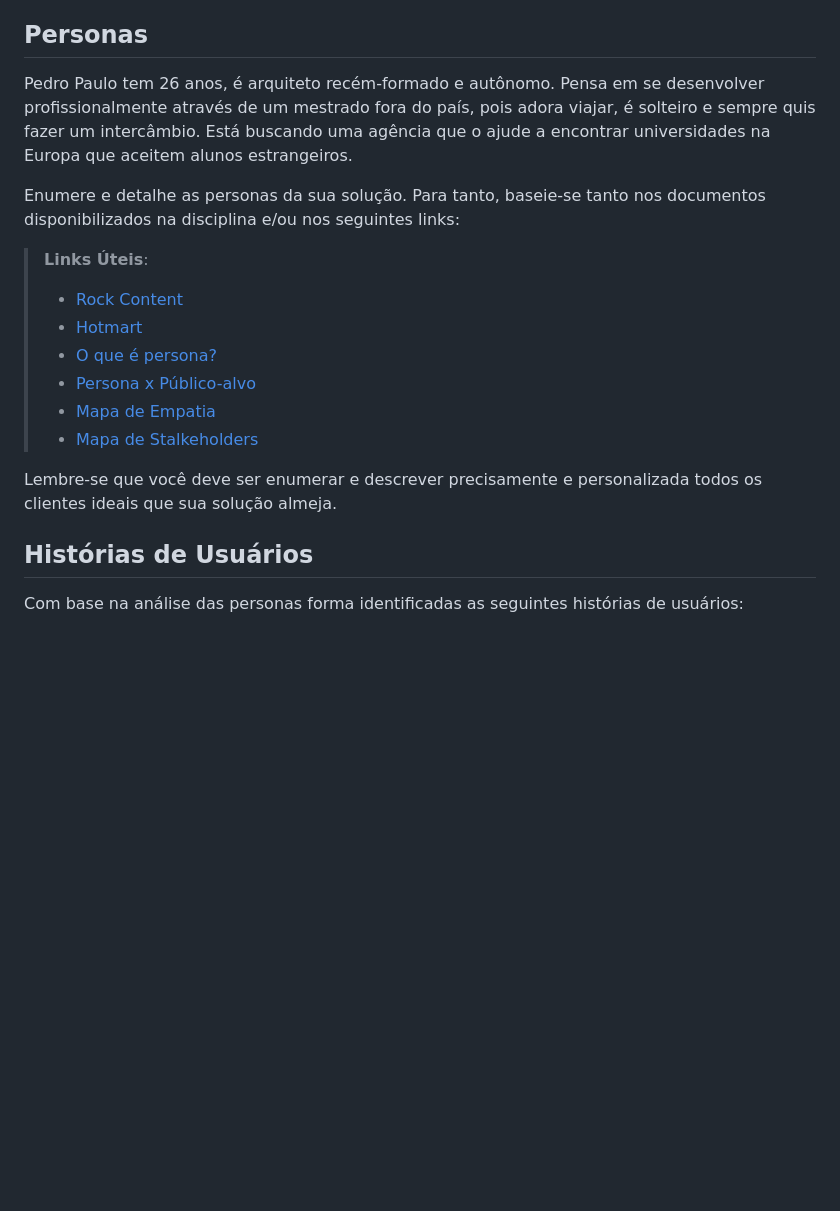
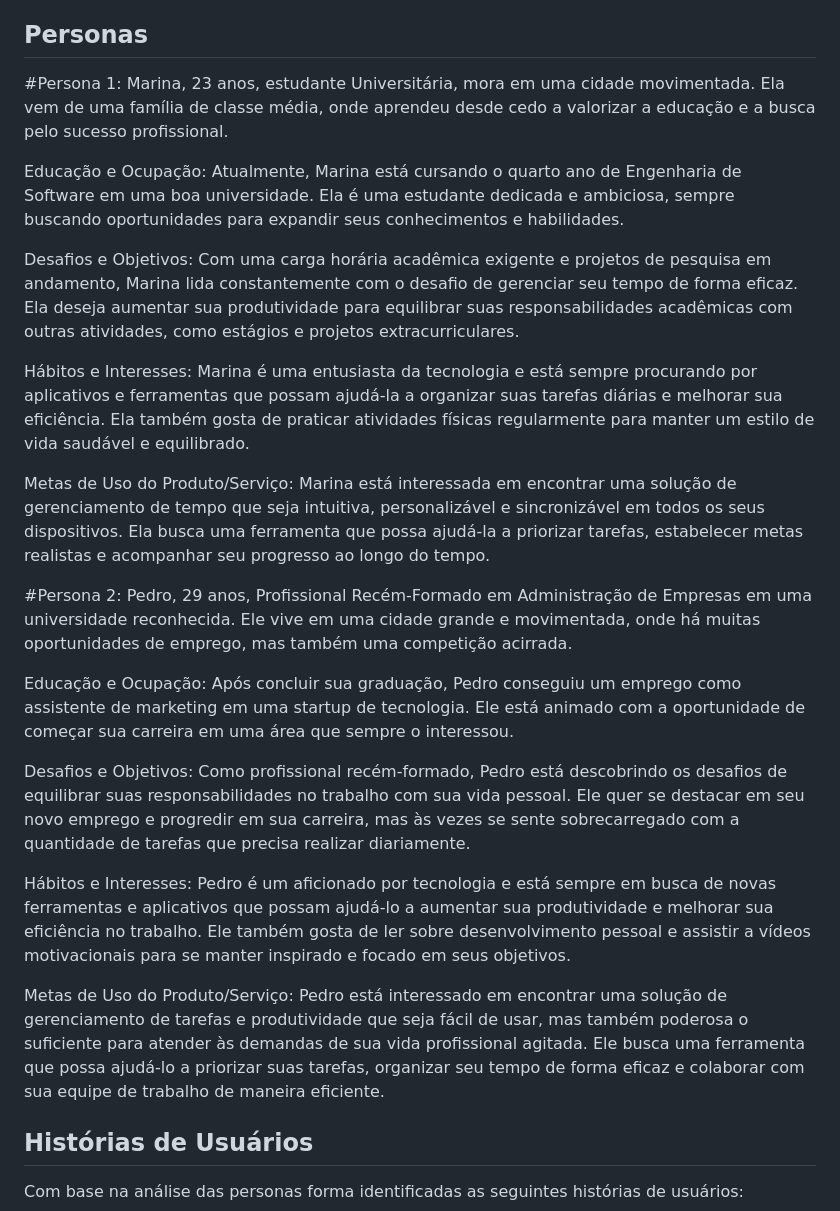
Before and after one commit to ICEI-PUC-Minas-PMV-ADS/pmv-ads-2024-1-e2-proj-int-t9-pmv-ads-2024-1-e2-proj-o-tarefario, a Markdown page: docs/02-Especificação do Projeto.md, the part around the change. Drawn GitHub-style; blank space fills up the shorter version.

```diff
--- a/docs/02-Especificação do Projeto.md
+++ b/docs/02-Especificação do Projeto.md
@@ -8,19 +8,25 @@ Apresente uma visão geral do que será abordado nesta parte do documento, enume
 
 ## Personas
 
-Pedro Paulo tem 26 anos, é arquiteto recém-formado e autônomo. Pensa em se desenvolver profissionalmente através de um mestrado fora do país, pois adora viajar, é solteiro e sempre quis fazer um intercâmbio. Está buscando uma agência que o ajude a encontrar universidades na Europa que aceitem alunos estrangeiros.
+#Persona 1: Marina, 23 anos, estudante Universitária, mora em uma cidade movimentada. Ela vem de uma família de classe média, onde aprendeu desde cedo a valorizar a educação e a busca pelo sucesso profissional.
 
-Enumere e detalhe as personas da sua solução. Para tanto, baseie-se tanto nos documentos disponibilizados na disciplina e/ou nos seguintes links:
+Educação e Ocupação: Atualmente, Marina está cursando o quarto ano de Engenharia de Software em uma boa universidade. Ela é uma estudante dedicada e ambiciosa, sempre buscando oportunidades para expandir seus conhecimentos e habilidades.
 
-> **Links Úteis**:
-> - [Rock Content](https://rockcontent.com/blog/personas/)
-> - [Hotmart](https://blog.hotmart.com/pt-br/como-criar-persona-negocio/)
-> - [O que é persona?](https://resultadosdigitais.com.br/blog/persona-o-que-e/)
-> - [Persona x Público-alvo](https://flammo.com.br/blog/persona-e-publico-alvo-qual-a-diferenca/)
-> - [Mapa de Empatia](https://resultadosdigitais.com.br/blog/mapa-da-empatia/)
-> - [Mapa de Stalkeholders](https://www.racecomunicacao.com.br/blog/como-fazer-o-mapeamento-de-stakeholders/)
->
-Lembre-se que você deve ser enumerar e descrever precisamente e personalizada todos os clientes ideais que sua solução almeja.
+Desafios e Objetivos: Com uma carga horária acadêmica exigente e projetos de pesquisa em andamento, Marina lida constantemente com o desafio de gerenciar seu tempo de forma eficaz. Ela deseja aumentar sua produtividade para equilibrar suas responsabilidades acadêmicas com outras atividades, como estágios e projetos extracurriculares.
+
+Hábitos e Interesses: Marina é uma entusiasta da tecnologia e está sempre procurando por aplicativos e ferramentas que possam ajudá-la a organizar suas tarefas diárias e melhorar sua eficiência. Ela também gosta de praticar atividades físicas regularmente para manter um estilo de vida saudável e equilibrado.
+
+Metas de Uso do Produto/Serviço: Marina está interessada em encontrar uma solução de gerenciamento de tempo que seja intuitiva, personalizável e sincronizável em todos os seus dispositivos. Ela busca uma ferramenta que possa ajudá-la a priorizar tarefas, estabelecer metas realistas e acompanhar seu progresso ao longo do tempo.
+
+#Persona 2: Pedro, 29 anos, Profissional Recém-Formado em Administração de Empresas em uma universidade reconhecida. Ele vive em uma cidade grande e movimentada, onde há muitas oportunidades de emprego, mas também uma competição acirrada.
+
+Educação e Ocupação: Após concluir sua graduação, Pedro conseguiu um emprego como assistente de marketing em uma startup de tecnologia. Ele está animado com a oportunidade de começar sua carreira em uma área que sempre o interessou.
+
+Desafios e Objetivos: Como profissional recém-formado, Pedro está descobrindo os desafios de equilibrar suas responsabilidades no trabalho com sua vida pessoal. Ele quer se destacar em seu novo emprego e progredir em sua carreira, mas às vezes se sente sobrecarregado com a quantidade de tarefas que precisa realizar diariamente.
+
+Hábitos e Interesses: Pedro é um aficionado por tecnologia e está sempre em busca de novas ferramentas e aplicativos que possam ajudá-lo a aumentar sua produtividade e melhorar sua eficiência no trabalho. Ele também gosta de ler sobre desenvolvimento pessoal e assistir a vídeos motivacionais para se manter inspirado e focado em seus objetivos.
+
+Metas de Uso do Produto/Serviço: Pedro está interessado em encontrar uma solução de gerenciamento de tarefas e produtividade que seja fácil de usar, mas também poderosa o suficiente para atender às demandas de sua vida profissional agitada. Ele busca uma ferramenta que possa ajudá-lo a priorizar suas tarefas, organizar seu tempo de forma eficaz e colaborar com sua equipe de trabalho de maneira eficiente.
 
 ## Histórias de Usuários
 
```
